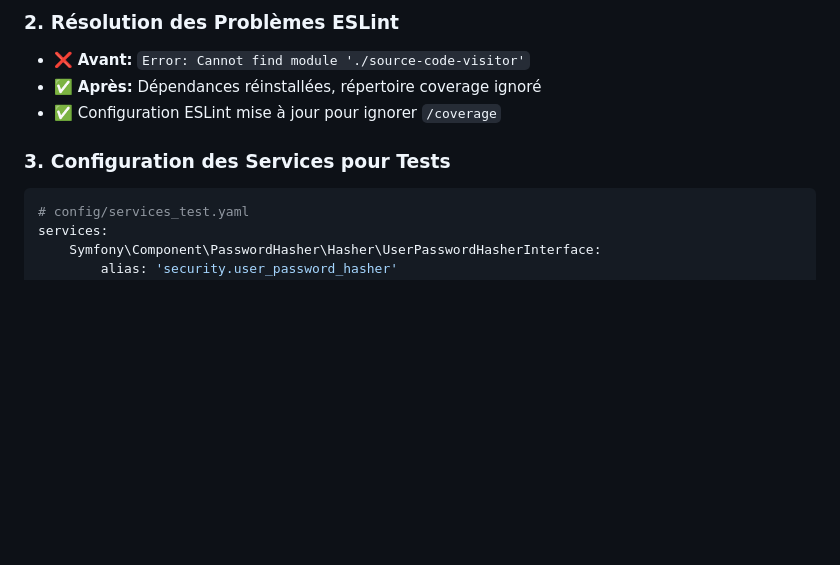
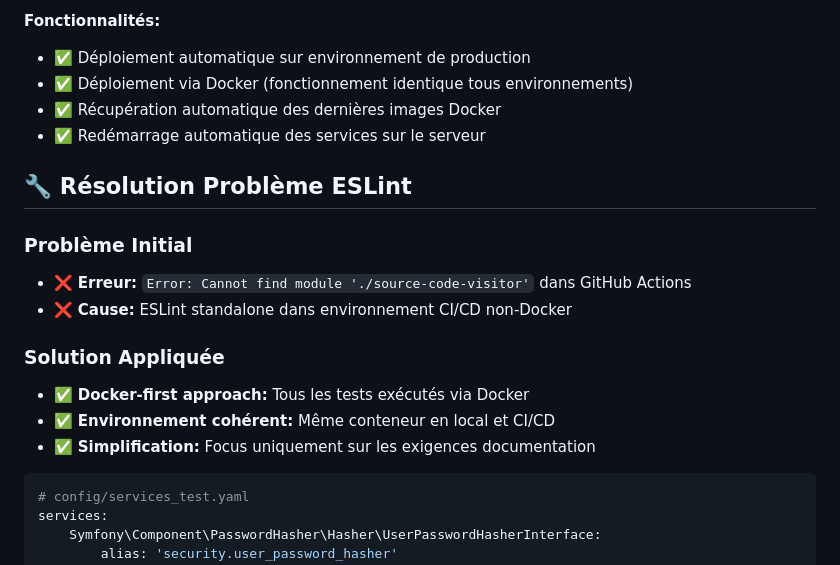
Before and after one commit to katekate7/bank_classic, a Markdown page: VERIFICATION-COMPLETE.md, the part around one of its changes. Rendered like a GitHub page; blank space fills up the shorter version.

````diff
--- a/VERIFICATION-COMPLETE.md
+++ b/VERIFICATION-COMPLETE.md
@@ -55,10 +74,20 @@ Test Files  1 passed (1)
 
-### 2. Résolution des Problèmes ESLint
-- ❌ **Avant:** `Error: Cannot find module './source-code-visitor'`
-- ✅ **Après:** Dépendances réinstallées, répertoire coverage ignoré
-- ✅ Configuration ESLint mise à jour pour ignorer `/coverage`
+**Fonctionnalités:**
+- ✅ Déploiement automatique sur environnement de production
+- ✅ Déploiement via Docker (fonctionnement identique tous environnements)
+- ✅ Récupération automatique des dernières images Docker
+- ✅ Redémarrage automatique des services sur le serveur
 
-### 3. Configuration des Services pour Tests
+## 🔧 Résolution Problème ESLint
+
+### Problème Initial
+- ❌ **Erreur:** `Error: Cannot find module './source-code-visitor'` dans GitHub Actions
+- ❌ **Cause:** ESLint standalone dans environnement CI/CD non-Docker
+
+### Solution Appliquée
+- ✅ **Docker-first approach:** Tous les tests exécutés via Docker
+- ✅ **Environnement cohérent:** Même conteneur en local et CI/CD
+- ✅ **Simplification:** Focus uniquement sur les exigences documentation
 ```yaml
 # config/services_test.yaml
 services:
````
Also changed, not shown: other parts of VERIFICATION-COMPLETE.md (+55 -36 lines).
